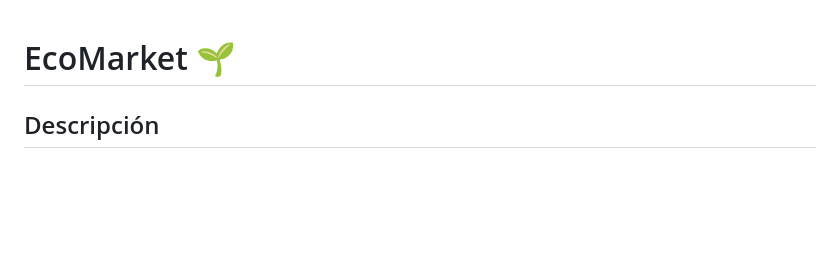
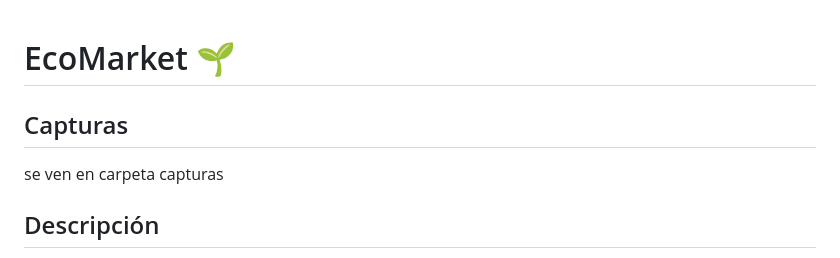
Before and after one commit to andreycasadiego05-netizen/Proyecto-EcoMarket, a Markdown page: README.md, the part around the change. GitHub-like rendering; blank space fills up the shorter version.

```diff
--- a/README.md
+++ b/README.md
@@ -1,4 +1,7 @@
 # EcoMarket 🌱
+
+## Capturas
+se ven en carpeta capturas
 
 ## Descripción
 
```
